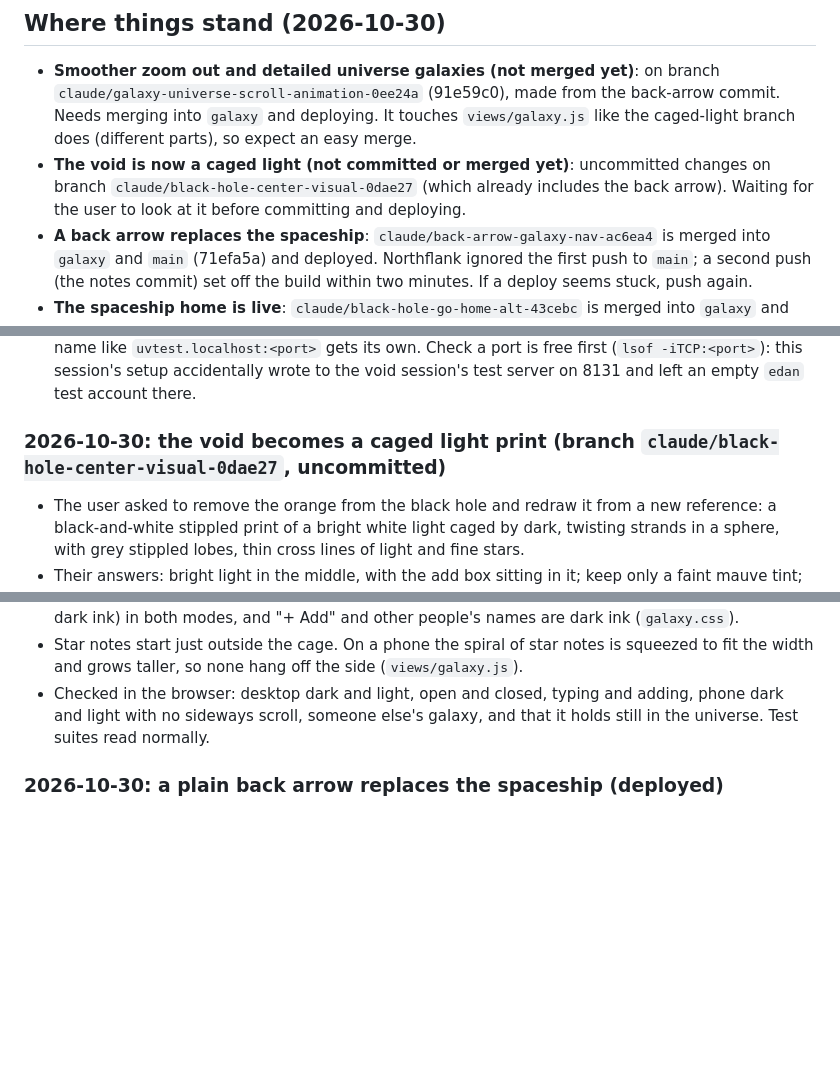
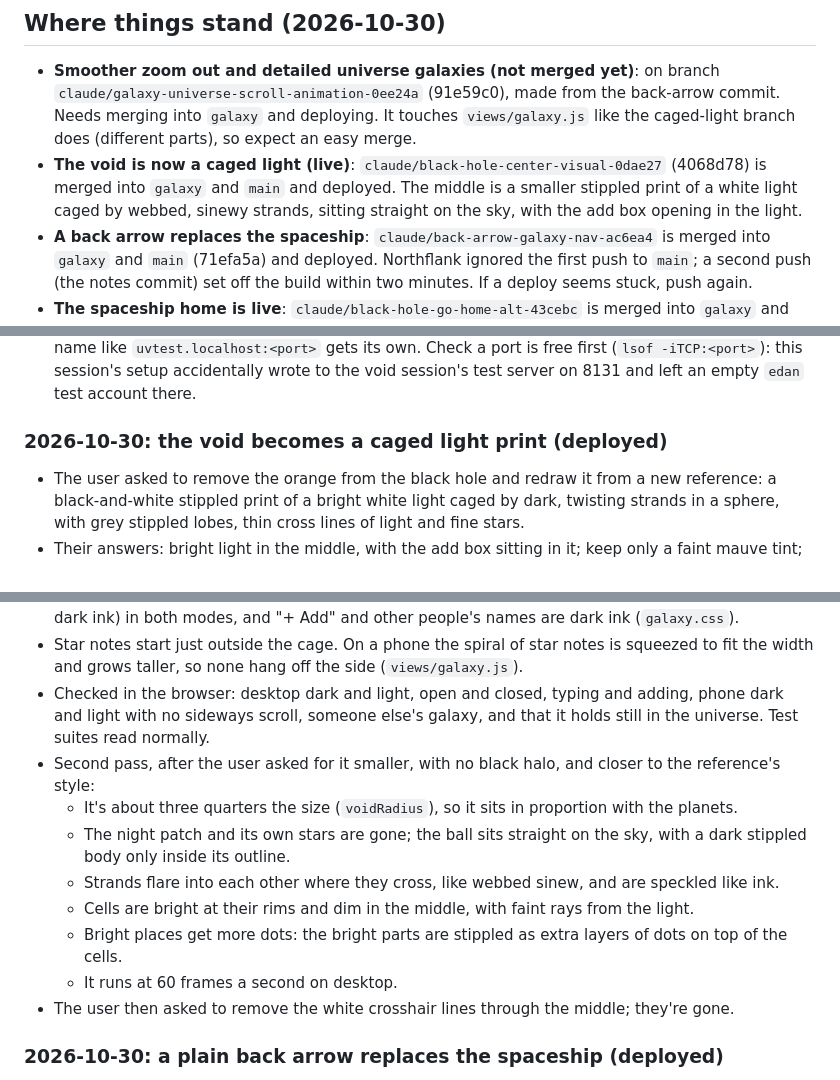
Before and after one commit to txtq/Mutt, a Markdown page: PROGRESS.md, 3 parts joined by grey strips. Drawn GitHub-style; blank space fills up the shorter version.

Commit message:
Update handoff notes: the caged light void is live
Co-Authored-By: Claude Opus 5.5 <noreply@anthropic.com>

```diff
--- a/PROGRESS.md
+++ b/PROGRESS.md
@@ -10,7 +10,7 @@ worktree read and edit this path, not the stale `PROGRESS.md` in their worktree.
 ## Where things stand (2026-10-30)
 
 - **Smoother zoom out and detailed universe galaxies (not merged yet)**: on branch `claude/galaxy-universe-scroll-animation-0ee24a` (91e59c0), made from the back-arrow commit. Needs merging into `galaxy` and deploying. It touches `views/galaxy.js` like the caged-light branch does (different parts), so expect an easy merge.
-- **The void is now a caged light (not committed or merged yet)**: uncommitted changes on branch `claude/black-hole-center-visual-0dae27` (which already includes the back arrow). Waiting for the user to look at it before committing and deploying.
+- **The void is now a caged light (live)**: `claude/black-hole-center-visual-0dae27` (4068d78) is merged into `galaxy` and `main` and deployed. The middle is a smaller stippled print of a white light caged by webbed, sinewy strands, sitting straight on the sky, with the add box opening in the light.
 - **A back arrow replaces the spaceship**: `claude/back-arrow-galaxy-nav-ac6ea4` is merged into `galaxy` and `main` (71efa5a) and deployed. Northflank ignored the first push to `main`; a second push (the notes commit) set off the build within two minutes. If a deploy seems stuck, push again.
 - **The spaceship home is live**: `claude/black-hole-go-home-alt-43cebc` is merged into `galaxy` and `main` (bcfeda6) and deployed. Away from your galaxy, a little ship in the top-left corner flies you home; it replaced the corner black hole.
 - **The black hole void is live**: `claude/black-hole-center-visual-0dae27` is merged into `galaxy` and `main` and deployed. The middle of the galaxy is a big, grainy, smoky black hole, and clicking it opens a flat, Are.na-style add box inside the dark.
@@ -40,13 +40,21 @@ worktree read and edit this path, not the stale `PROGRESS.md` in their worktree.
 - Checked in the browser: desktop dark and light, phone width, the in-between frames, snapping, opening another galaxy from the universe. Not checked on a real phone.
 - Testing tip: test servers on other ports of `127.0.0.1` share its cookies and sign the preview out; a name like `uvtest.localhost:<port>` gets its own. Check a port is free first (`lsof -iTCP:<port>`): this session's setup accidentally wrote to the void session's test server on 8131 and left an empty `edan` test account there.
 
-### 2026-10-30: the void becomes a caged light print (branch `claude/black-hole-center-visual-0dae27`, uncommitted)
+### 2026-10-30: the void becomes a caged light print (deployed)
 - The user asked to remove the orange from the black hole and redraw it from a new reference: a black-and-white stippled print of a bright white light caged by dark, twisting strands in a sphere, with grey stippled lobes, thin cross lines of light and fine stars.
 - Their answers: bright light in the middle, with the add box sitting in it; keep only a faint mauve tint; no figure; in light mode the same print as a dark patch of night on the pale page.
 - `voidart.js` is redrawn: a night patch with print stars, stippled lobes that darken near the strands, eight wandering-width strands that turn in 3D (the back half behind the light, the front half crossing in front), the white light, and cross lines. The orange embers, smoky dust and square sparks are gone, and both modes use one look.
 - When it opens, the light widens and the add box sits on clean white, so the box is light (white with dark ink) in both modes, and "+ Add" and other people's names are dark ink (`galaxy.css`).
 - Star notes start just outside the cage. On a phone the spiral of star notes is squeezed to fit the width and grows taller, so none hang off the side (`views/galaxy.js`).
 - Checked in the browser: desktop dark and light, open and closed, typing and adding, phone dark and light with no sideways scroll, someone else's galaxy, and that it holds still in the universe. Test suites read normally.
+- Second pass, after the user asked for it smaller, with no black halo, and closer to the reference's style:
+  - It's about three quarters the size (`voidRadius`), so it sits in proportion with the planets.
+  - The night patch and its own stars are gone; the ball sits straight on the sky, with a dark stippled body only inside its outline.
+  - Strands flare into each other where they cross, like webbed sinew, and are speckled like ink.
+  - Cells are bright at their rims and dim in the middle, with faint rays from the light.
+  - Bright places get more dots: the bright parts are stippled as extra layers of dots on top of the cells.
+  - It runs at 60 frames a second on desktop.
+- The user then asked to remove the white crosshair lines through the middle; they're gone.
 
 ### 2026-10-30: a plain back arrow replaces the spaceship (deployed)
 - The user said the rocket animation "looks very AI" and asked for a semi-transparent back arrow in the top-left corner instead.
```
